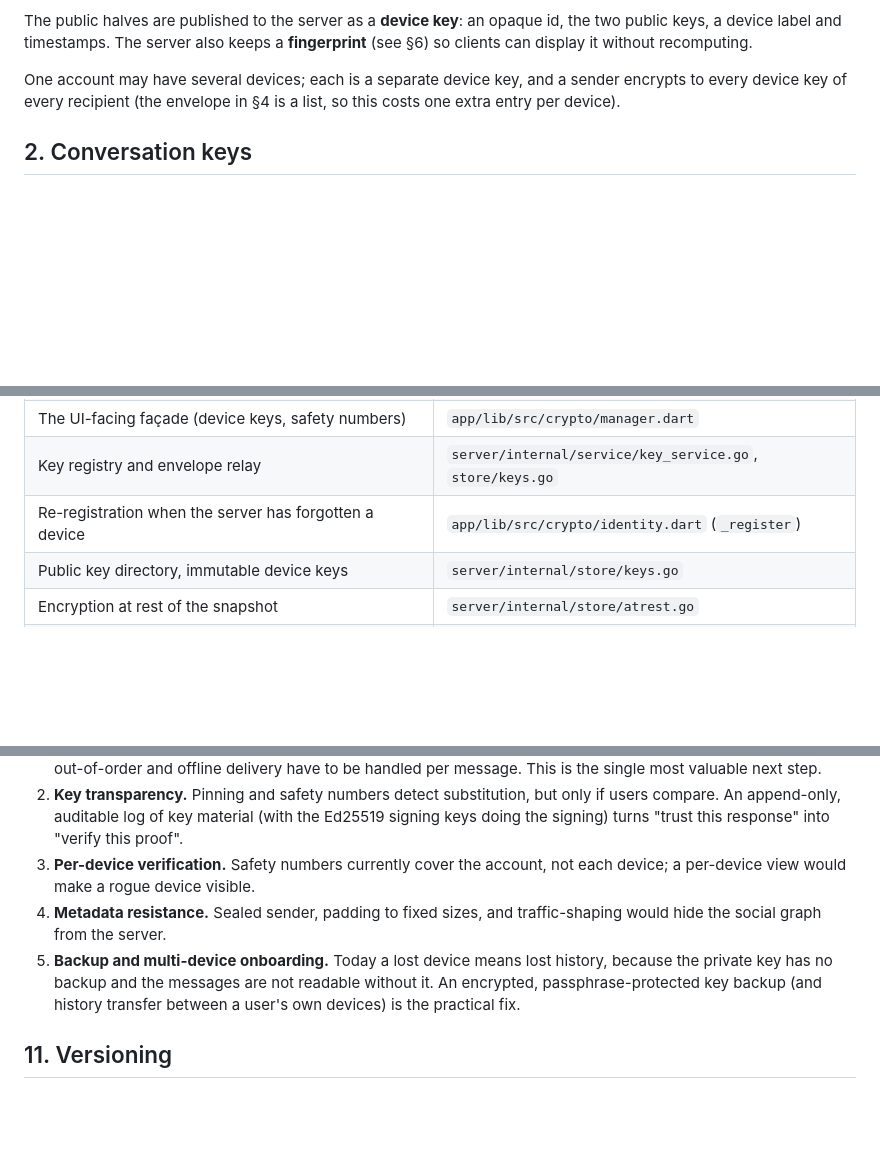
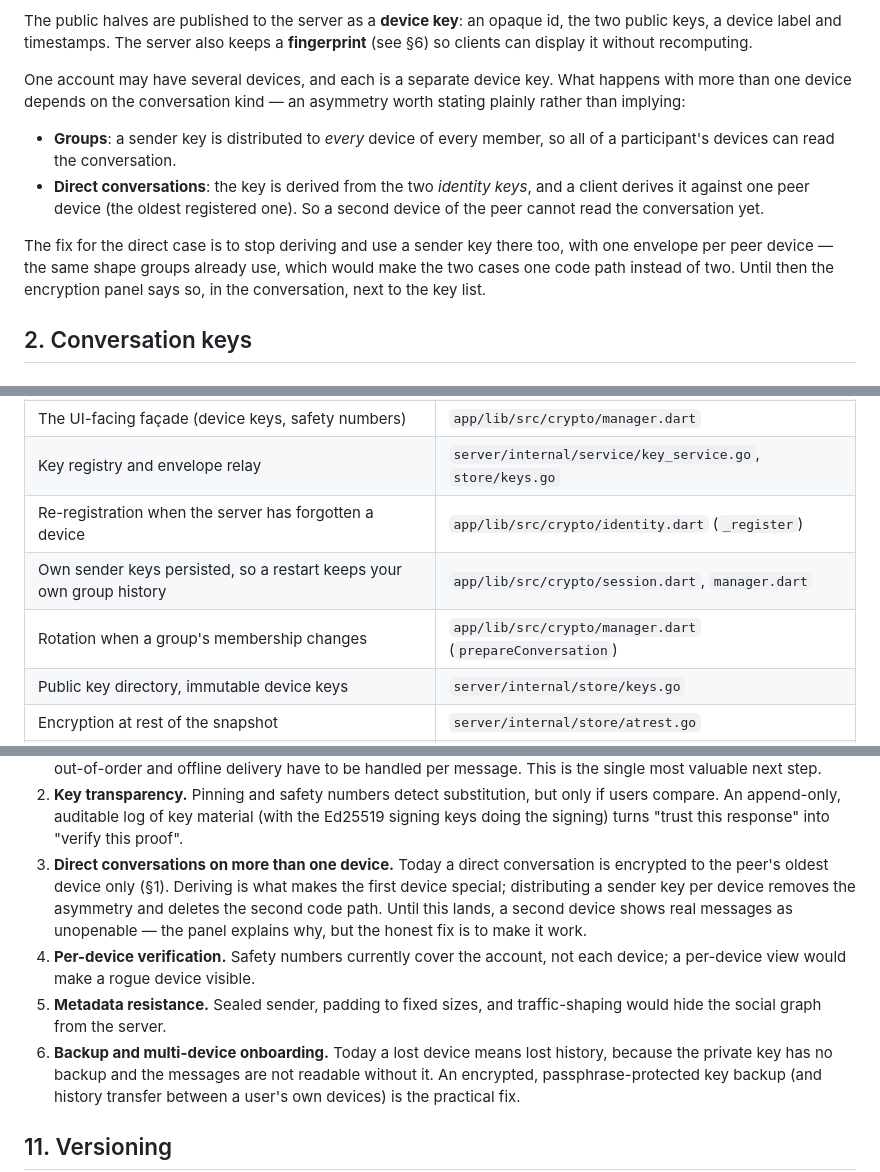
Before and after one commit to gokr/ratatosk, a Markdown page: docs/E2EE.md, 3 parts joined by grey strips. GitHub-like rendering; blank space fills up the shorter version.

```diff
--- a/docs/E2EE.md
+++ b/docs/E2EE.md
@@ -60,9 +60,20 @@ The public halves are published to the server as a **device key**: an opaque id,
 the two public keys, a device label and timestamps. The server also keeps a
 **fingerprint** (see §6) so clients can display it without recomputing.
 
-One account may have several devices; each is a separate device key, and a
-sender encrypts to every device key of every recipient (the envelope in §4 is a
-list, so this costs one extra entry per device).
+One account may have several devices, and each is a separate device key. What
+happens with more than one device depends on the conversation kind — an
+asymmetry worth stating plainly rather than implying:
+
+* **Groups**: a sender key is distributed to *every* device of every member, so
+  all of a participant's devices can read the conversation.
+* **Direct conversations**: the key is derived from the two *identity keys*, and
+  a client derives it against one peer device (the oldest registered one). So a
+  second device of the peer cannot read the conversation yet.
+
+The fix for the direct case is to stop deriving and use a sender key there too,
+with one envelope per peer device — the same shape groups already use, which
+would make the two cases one code path instead of two. Until then the
+encryption panel says so, in the conversation, next to the key list.
 
 ## 2. Conversation keys
 
@@ -247,6 +258,8 @@ Everything above except the roadmap items below:
 | The UI-facing façade (device keys, safety numbers) | `app/lib/src/crypto/manager.dart` |
 | Key registry and envelope relay | `server/internal/service/key_service.go`, `store/keys.go` |
 | Re-registration when the server has forgotten a device | `app/lib/src/crypto/identity.dart` (`_register`) |
+| Own sender keys persisted, so a restart keeps your own group history | `app/lib/src/crypto/session.dart`, `manager.dart` |
+| Rotation when a group's membership changes | `app/lib/src/crypto/manager.dart` (`prepareConversation`) |
 | Public key directory, immutable device keys | `server/internal/store/keys.go` |
 | Encryption at rest of the snapshot | `server/internal/store/atrest.go` |
 | Safety numbers and the verify screen | `app/lib/src/ui/encryption_sheet.dart` |
@@ -290,11 +303,17 @@ end state:
    only if users compare. An append-only, auditable log of key material (with
    the Ed25519 signing keys doing the signing) turns "trust this response" into
    "verify this proof".
-3. **Per-device verification.** Safety numbers currently cover the account, not
+3. **Direct conversations on more than one device.** Today a direct conversation
+   is encrypted to the peer's oldest device only (§1). Deriving is what makes the
+   first device special; distributing a sender key per device removes the
+   asymmetry and deletes the second code path. Until this lands, a second device
+   shows real messages as unopenable — the panel explains why, but the honest
+   fix is to make it work.
+4. **Per-device verification.** Safety numbers currently cover the account, not
    each device; a per-device view would make a rogue device visible.
-4. **Metadata resistance.** Sealed sender, padding to fixed sizes, and
+5. **Metadata resistance.** Sealed sender, padding to fixed sizes, and
    traffic-shaping would hide the social graph from the server.
-5. **Backup and multi-device onboarding.** Today a lost device means lost
+6. **Backup and multi-device onboarding.** Today a lost device means lost
    history, because the private key has no backup and the messages are not
    readable without it. An encrypted, passphrase-protected key backup (and
    history transfer between a user's own devices) is the practical fix.
```
Also changed, not shown: README.md (+6 -3 lines), docs/RUNNING.md (+22 -0 lines), docs/screenshots/invite-qr.png (added), 12 other files.
